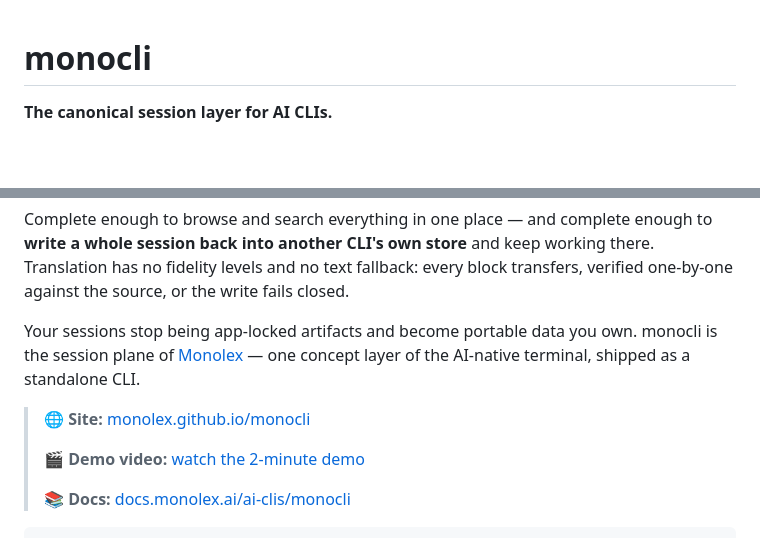
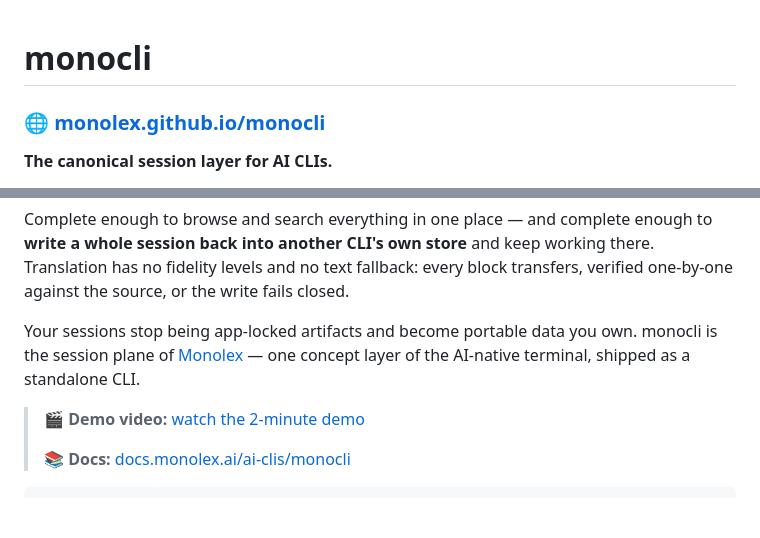
Before and after one commit to monolex/monocli, a Markdown page: README.md, 2 parts joined by grey strips. Rendered like a GitHub page; blank space fills up the shorter version.

Commit message:
docs: site link at the very top of the README
Co-authored-by: NIIA <niia@monolex.ai>
Co-authored-by: Claude <claude@monolex.ai>

```diff
--- a/README.md
+++ b/README.md
@@ -1,4 +1,6 @@
 # monocli
+
+### 🌐 [monolex.github.io/monocli](https://monolex.github.io/monocli/)
 
 **The canonical session layer for AI CLIs.**
 
@@ -18,8 +20,6 @@ Your sessions stop being app-locked artifacts and become portable data you
 own. monocli is the session plane of [Monolex](https://monolex.ai) — one
 concept layer of the AI-native terminal, shipped as a standalone CLI.
 
-> 🌐 **Site:** [monolex.github.io/monocli](https://monolex.github.io/monocli/)
->
 > 🎬 **Demo video:** [watch the 2-minute demo](https://drive.google.com/file/d/1yfJIDcbOtL9j4aF5vqPfpaUTt5HRJK3N/view)
 >
 > 📚 **Docs:** [docs.monolex.ai/ai-clis/monocli](https://docs.monolex.ai/ai-clis/monocli)
```
